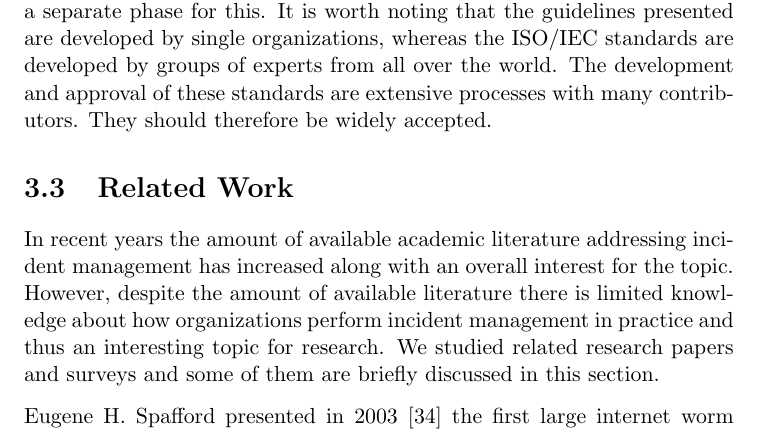
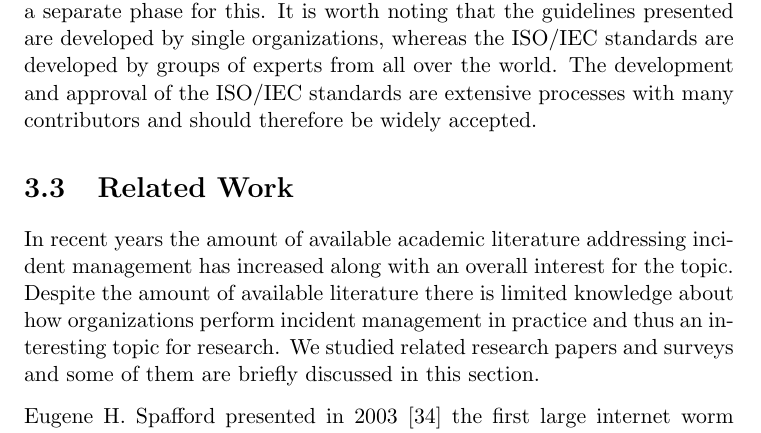
Before and after one commit to mtarnes/masteroppgave, a LaTeX thesis (report.tex, which reads background.tex): part of page 65 of 144, cut so that both start at the same text. Compiled offline with pdfLaTeX.

Commit message:
just a small fix

```diff
--- a/background.tex
+++ b/background.tex
@@ -108,11 +108,11 @@ When organizations decide to outsource services, they should evaluate and agree
 \input{SANSincidentHandlersHandbook}
 
 \subsection{Summary}
-The standards and guidelines have a number of similarities and have chosen to divide the incident management process into several phases. Most of them describe a preparation phase, where an incident management capability is built. All of the standards and guidelines have phases for detection, analysis and incident responses, but the structure of these phases varies. All of them highlight lessons learned activities, even though not all describe a separate phase for this. It is worth noting that the guidelines presented are developed by single organizations, whereas the ISO/IEC standards are developed by groups of experts from all over the world. The development and approval of these standards are extensive processes with many contributors. They should therefore be widely accepted.
+The standards and guidelines have a number of similarities and have chosen to divide the incident management process into several phases. Most of them describe a preparation phase, where an incident management capability is built. All of the standards and guidelines have phases for detection, analysis and incident responses, but the structure of these phases varies. All of them highlight lessons learned activities, even though not all describe a separate phase for this. It is worth noting that the guidelines presented are developed by single organizations, whereas the ISO/IEC standards are developed by groups of experts from all over the world. The development and approval of the ISO/IEC standards are extensive processes with many contributors and should therefore be widely accepted.
 
 \section{Related Work}
 \label{relatedwork}
-In recent years the amount of available academic literature addressing incident management has increased along with an overall interest for the topic. However, despite the amount of available literature there is limited knowledge about how organizations perform incident management in practice and thus an interesting topic for research. We studied related research papers and surveys and some of them are briefly discussed in this section.
+In recent years the amount of available academic literature addressing incident management has increased along with an overall interest for the topic. Despite the amount of available literature there is limited knowledge about how organizations perform incident management in practice and thus an interesting topic for research. We studied related research papers and surveys and some of them are briefly discussed in this section.
 
 Eugene H. Spafford presented in 2003\cite{spafford2003failure} the first large internet worm and discussed what happened during the years after this large incident, which occurred in 1988. The worm led to the CERT at Carnegie-Mellon University being established. The three flaws this worm exploited were trust relationships, buffer overflows and poor default configuration. The author claimed that these flaws have not been removed but rather worsened. The author also questioned the CERT model. He claimed that incident response is uncoordinated and of minimal effectiveness. Lastly he predicted that he could either in 2013 or 2018 write a paper about 2003 as the time were we did not know how bad it was going to get. This work is quite different from our thesis, but it is interesting that he points to lack of lessons learned and predicts that the situation in the time of this writing has not improved.
 
```
